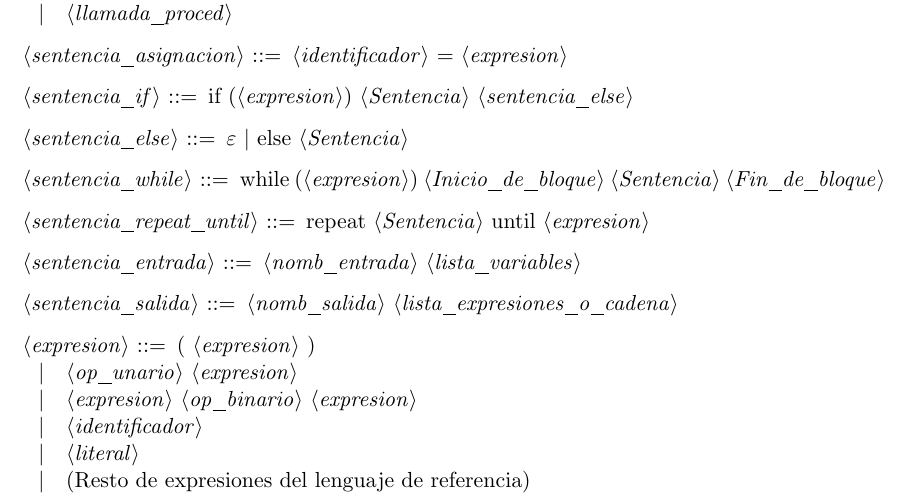
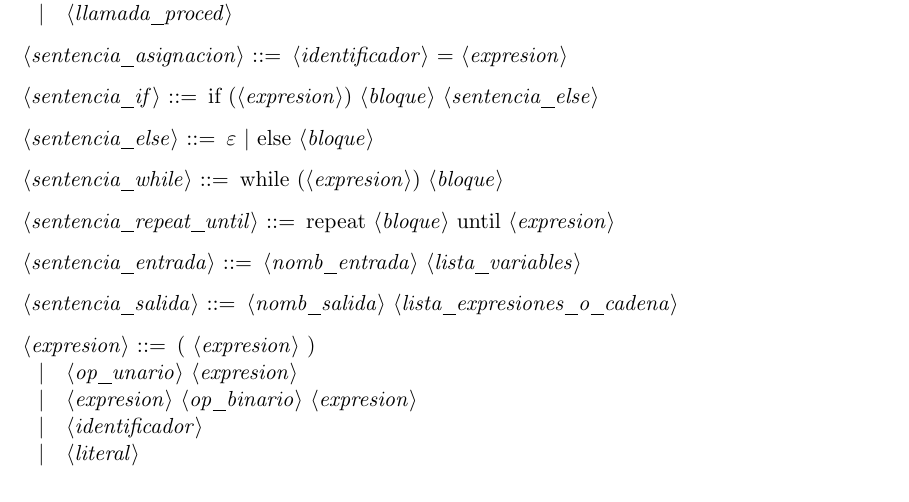
Before and after one commit to nacheteam/Procesadores-de-Lenguajes, a LaTeX document (gramatica.tex): part of page 2 of 2, cut so that both start at the same text. Compiled offline with pdfLaTeX.

Commit message:
Sentencia → bloque en estructuras de control

```diff
--- a/gramatica.tex
+++ b/gramatica.tex
@@ -83,16 +83,13 @@
 
 <sentencia_asignacion> ::=  <identificador> = <expresion>
 
-<sentencia_if> ::= if (<expresion>)
- <Sentencia> <sentencia_else>
+<sentencia_if> ::= if (<expresion>) <bloque> <sentencia_else>
 
- <sentencia_else> ::= $\varepsilon$ | else <Sentencia>
+<sentencia_else> ::= $\varepsilon$ | else <bloque>
 
-<sentencia_while> ::= while (<expresion>) <Inicio_de_bloque>
-<Sentencia>
-<Fin_de_bloque>
+<sentencia_while> ::= while (<expresion>) <bloque>
 
-<sentencia_repeat_until> ::= repeat <Sentencia> until <expresion>
+<sentencia_repeat_until> ::= repeat <bloque> until <expresion>
 
 <sentencia_entrada> ::= <nomb_entrada> <lista_variables>
 
@@ -103,7 +100,6 @@
 \alt <expresion> <op_binario> <expresion>
 \alt <identificador>
 \alt <literal>
-\alt (Resto de expresiones del lenguaje de referencia)
 
 
 \end{grammar}
```
